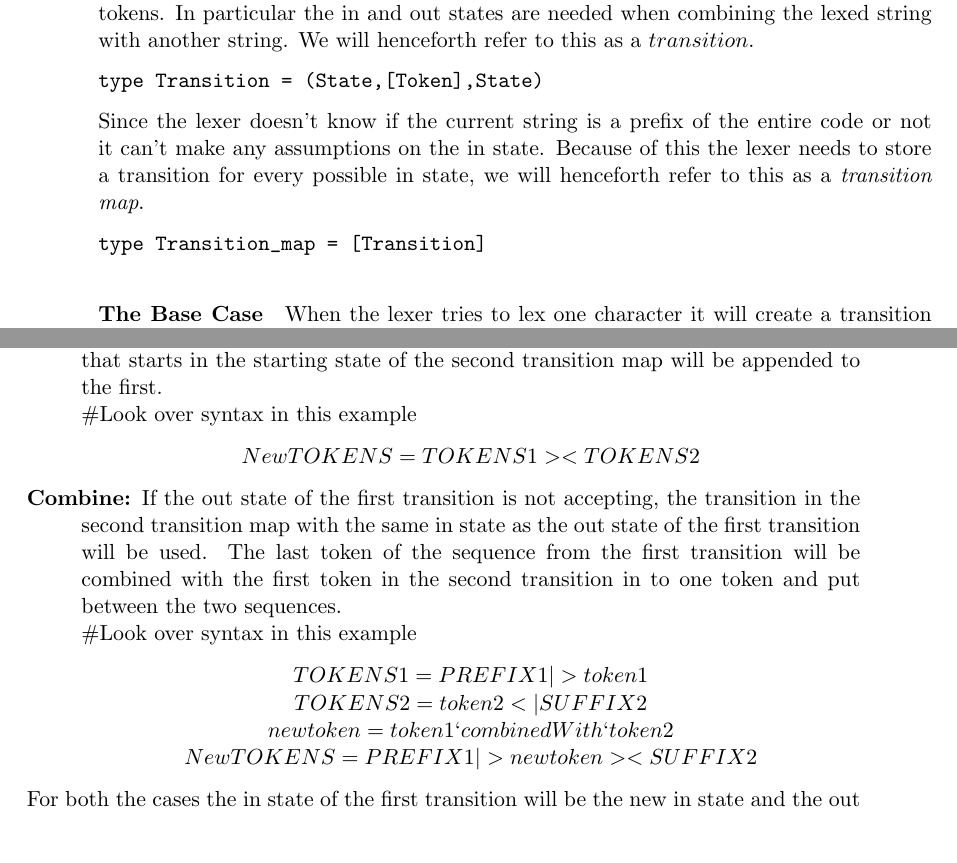
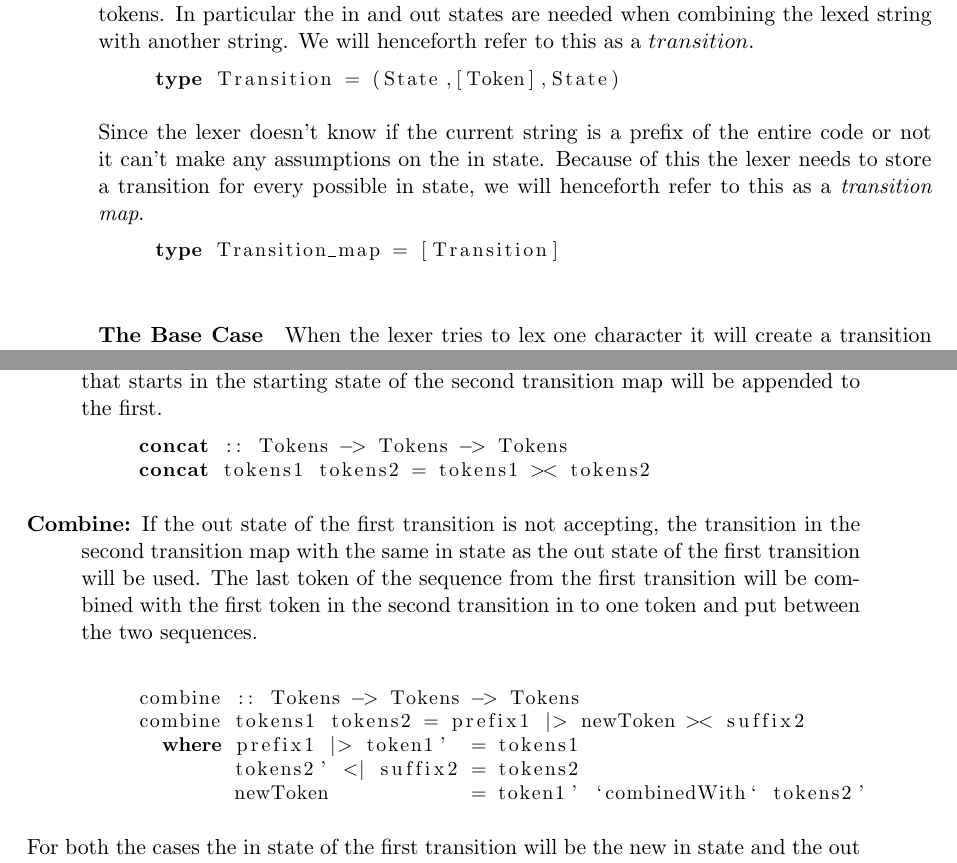
Before and after one commit to KoffKoff/LexGen, a LaTeX thesis (Report/main.tex, which reads Report/include/divideandconquerlexer.tex): two parts of pages 30 and 31 of 58, joined at a grey line, cut so that both start at the same text. The pictures show the PDF file Report/main.pdf that the author committed with the source.

Commit message:
aligned code to new style

```diff
--- a/Report/include/divideandconquerlexer.tex
+++ b/Report/include/divideandconquerlexer.tex
@@ -524,11 +524,12 @@ can find. When two transitions are combined there are two different outcomes:
 \begin{description}
   \item[Concat:]If the out state of the first transition is accepting, the
     sequence in the transition that starts in the starting state of the second
-    transition map will be appended to the first.\\
-\#Look over syntax in this example
-\begin{center}
-$NewTOKENS=TOKENS1 >< TOKENS2$
-\end{center}
+    transition map will be appended to the first.
+\begin{lstlisting}[language=Haskell, mathescape=true]
+concat :: Tokens -> Tokens -> Tokens
+concat tokens1 tokens2 = tokens1 >< tokens2
+\end{lstlisting}
+
 %create two tokens if the
 %    out state of the first list is accepting then the second list will be appended
 %    to the first list.
@@ -537,6 +538,3 @@ $NewTOKENS=TOKENS1 >< TOKENS2$
     state of the first transition will be used. The last token of the sequence
     from the first transition will be combined with the first token in the second
     transition in to one token and put between the two sequences.\\
-\#Look over syntax in this example
-\begin{center}
-$TOKENS1=PREFIX1|>token1$\\
@@ -546,0 +543 @@ $NewTOKENS=PREFIX1 |> newtoken >< SUFFIX2$\\
+combine :: Tokens -> Tokens -> Tokens
@@ -547,3 +547,6 @@ $NewTOKENS=PREFIX1 |> newtoken >< SUFFIX2$\\
+        newToken            = token1' `combinedWith` tokens2'
+\end{lstlisting}
+
 %The other case is when the first list of tokens does not end
 %    in an accepting state. In this case the lexer will try to find an in state in
 %    the second list that is the same as the out state of the first transition.
```
Also changed, not shown: Report/main.pdf, Report/include/divideandconquerlexer.tex (17 more changed lines).
